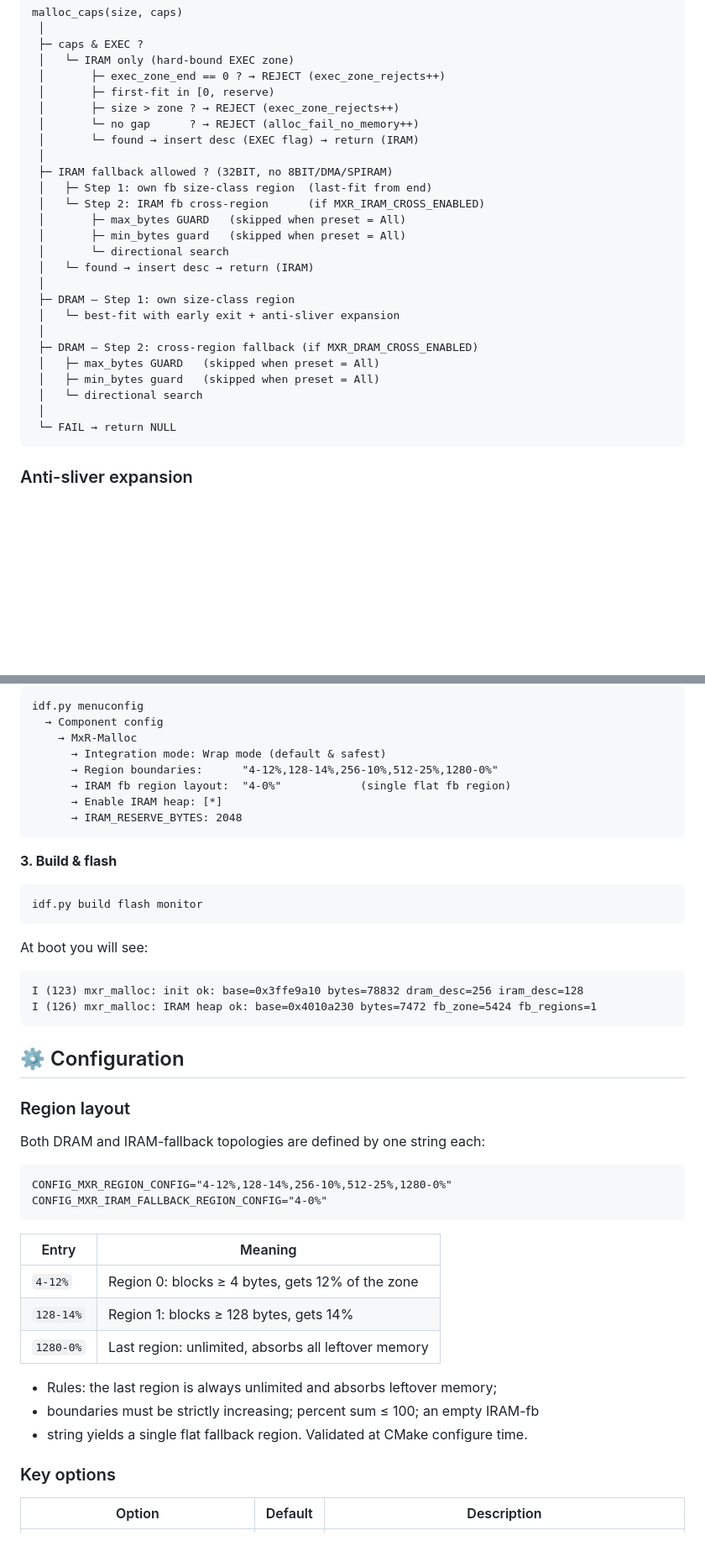
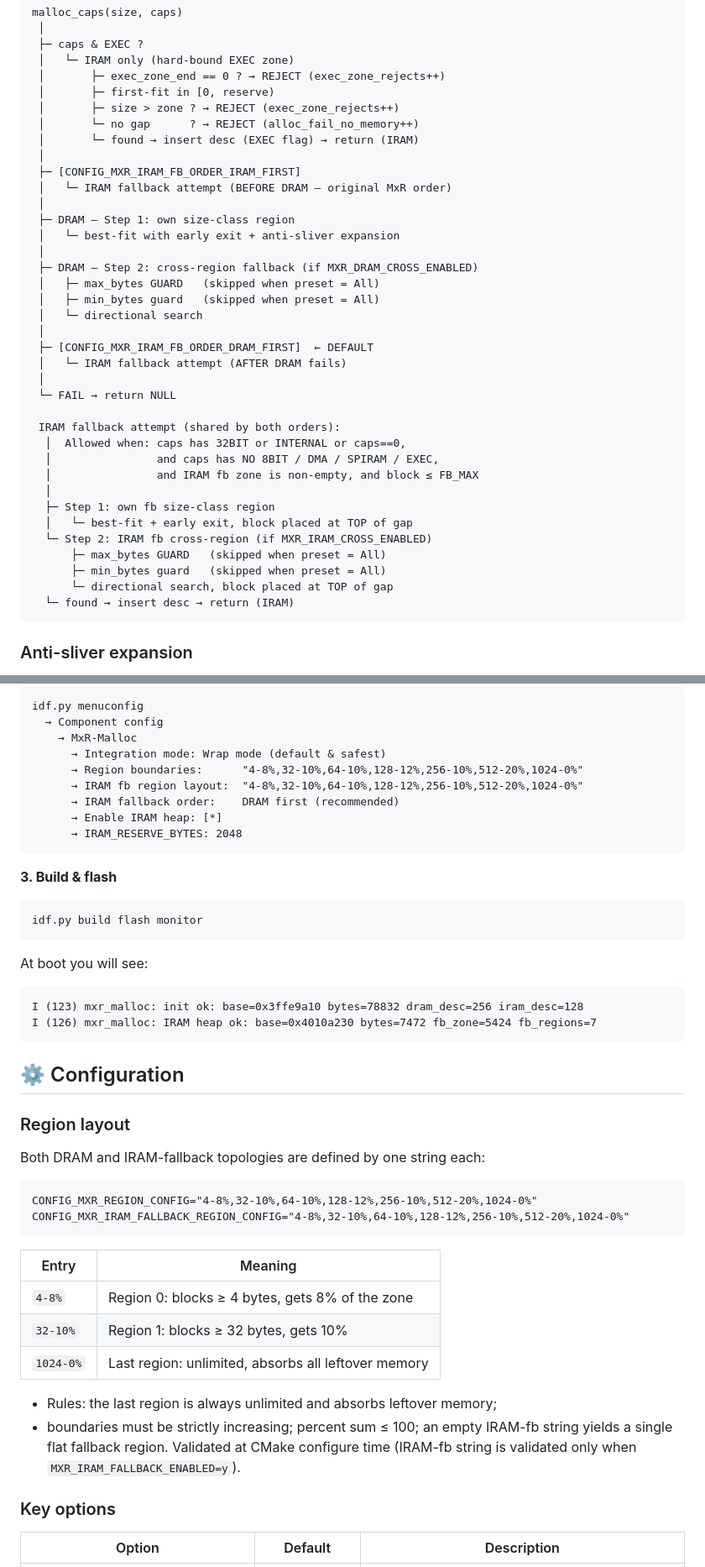
Before and after one commit to Dzantemir/MXR-MALLOC, a Markdown page: README.md, 2 parts joined by grey strips. Shown at 84% size. Drawn GitHub-style; blank space fills up the shorter version.

````diff
--- a/README.md
+++ b/README.md
@@ -110,13 +114,8 @@ malloc_caps(size, caps)
  │       └─ no gap      ? → REJECT (alloc_fail_no_memory++)
  │       └─ found → insert desc (EXEC flag) → return (IRAM)
  │
- ├─ IRAM fallback allowed ? (32BIT, no 8BIT/DMA/SPIRAM)
- │   ├─ Step 1: own fb size-class region  (last-fit from end)
- │   └─ Step 2: IRAM fb cross-region      (if MXR_IRAM_CROSS_ENABLED)
- │       ├─ max_bytes GUARD   (skipped when preset = All)
- │       ├─ min_bytes guard   (skipped when preset = All)
- │       └─ directional search
- │   └─ found → insert desc → return (IRAM)
+ ├─ [CONFIG_MXR_IRAM_FB_ORDER_IRAM_FIRST]
+ │   └─ IRAM fallback attempt (BEFORE DRAM — original MxR order)
  │
  ├─ DRAM — Step 1: own size-class region
  │   └─ best-fit with early exit + anti-sliver expansion
@@ -126,7 +125,23 @@ malloc_caps(size, caps)
  │   ├─ min_bytes guard   (skipped when preset = All)
  │   └─ directional search
  │
+ ├─ [CONFIG_MXR_IRAM_FB_ORDER_DRAM_FIRST]  ← DEFAULT
+ │   └─ IRAM fallback attempt (AFTER DRAM fails)
+ │
  └─ FAIL → return NULL
+
+ IRAM fallback attempt (shared by both orders):
+  │  Allowed when: caps has 32BIT or INTERNAL or caps==0,
+  │                and caps has NO 8BIT / DMA / SPIRAM / EXEC,
+  │                and IRAM fb zone is non-empty, and block ≤ FB_MAX
+  │
+  ├─ Step 1: own fb size-class region
+  │   └─ best-fit + early exit, block placed at TOP of gap
+  └─ Step 2: IRAM fb cross-region (if MXR_IRAM_CROSS_ENABLED)
+      ├─ max_bytes GUARD   (skipped when preset = All)
+      ├─ min_bytes guard   (skipped when preset = All)
+      └─ directional search, block placed at TOP of gap
+  └─ found → insert desc → return (IRAM)
 ```
 
 ### Anti-sliver expansion
@@ -186,8 +201,9 @@ idf.py menuconfig
   → Component config
     → MxR-Malloc
       → Integration mode: Wrap mode (default & safest)
-      → Region boundaries:      "4-12%,128-14%,256-10%,512-25%,1280-0%"
-      → IRAM fb region layout:  "4-0%"            (single flat fb region)
+      → Region boundaries:      "4-8%,32-10%,64-10%,128-12%,256-10%,512-20%,1024-0%"
+      → IRAM fb region layout:  "4-8%,32-10%,64-10%,128-12%,256-10%,512-20%,1024-0%"
+      → IRAM fallback order:    DRAM first (recommended)
       → Enable IRAM heap: [*]
       → IRAM_RESERVE_BYTES: 2048
 ```
@@ -202,7 +218,7 @@ At boot you will see:
 
 ```
 I (123) mxr_malloc: init ok: base=0x3ffe9a10 bytes=78832 dram_desc=256 iram_desc=128
-I (126) mxr_malloc: IRAM heap ok: base=0x4010a230 bytes=7472 fb_zone=5424 fb_regions=1
+I (126) mxr_malloc: IRAM heap ok: base=0x4010a230 bytes=7472 fb_zone=5424 fb_regions=7
 ```
 
 ## ⚙️ Configuration
@@ -212,19 +228,20 @@ I (126) mxr_malloc: IRAM heap ok: base=0x4010a230 bytes=7472 fb_zone=5424 fb_reg
 Both DRAM and IRAM-fallback topologies are defined by one string each:
 
 ```
-CONFIG_MXR_REGION_CONFIG="4-12%,128-14%,256-10%,512-25%,1280-0%"
-CONFIG_MXR_IRAM_FALLBACK_REGION_CONFIG="4-0%"
+CONFIG_MXR_REGION_CONFIG="4-8%,32-10%,64-10%,128-12%,256-10%,512-20%,1024-0%"
+CONFIG_MXR_IRAM_FALLBACK_REGION_CONFIG="4-8%,32-10%,64-10%,128-12%,256-10%,512-20%,1024-0%"
 ```
 
 | Entry | Meaning |
 | --- | --- |
-| `4-12%` | Region 0: blocks ≥ 4 bytes, gets 12% of the zone |
-| `128-14%` | Region 1: blocks ≥ 128 bytes, gets 14% |
-| `1280-0%` | Last region: unlimited, absorbs all leftover memory |
+| `4-8%` | Region 0: blocks ≥ 4 bytes, gets 8% of the zone |
+| `32-10%` | Region 1: blocks ≥ 32 bytes, gets 10% |
+| `1024-0%` | Last region: unlimited, absorbs all leftover memory |
 
 - Rules: the last region is always unlimited and absorbs leftover memory;
 - boundaries must be strictly increasing; percent sum ≤ 100; an empty IRAM-fb
-- string yields a single flat fallback region. Validated at CMake configure time.
+  string yields a single flat fallback region. Validated at CMake configure
+  time (IRAM-fb string is validated only when `MXR_IRAM_FALLBACK_ENABLED=y`).
 
 ### Key options
 
````
Also changed, not shown: other parts of README.md (+33 -8 lines).
